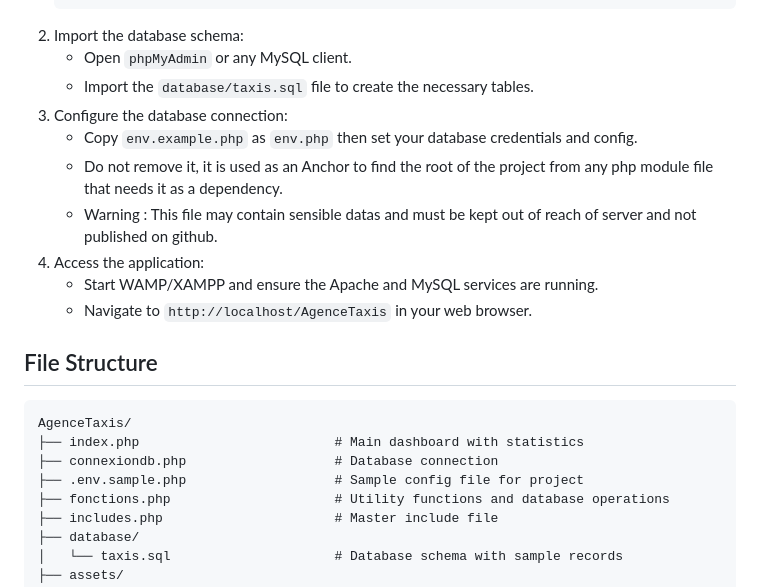
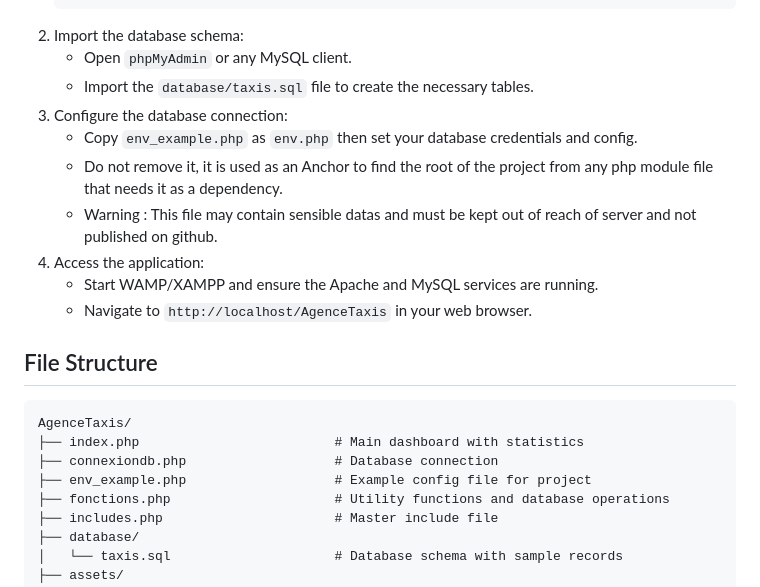
Before and after one commit to OliRati/AgenceTaxis, a Markdown page: readme.md, the part around the change. Drawn GitHub-style.

```diff
--- a/readme.md
+++ b/readme.md
@@ -28,7 +28,7 @@ A simple PHP-based web application for managing a taxi agency's vehicles, driver
    - Open `phpMyAdmin` or any MySQL client.
    - Import the `database/taxis.sql` file to create the necessary tables.
 3. Configure the database connection:
-   - Copy `env.example.php` as `env.php` then set your database credentials
+   - Copy `env_example.php` as `env.php` then set your database credentials
      and config.
    - Do not remove it, it is used as an Anchor to find the root
      of the project from any php module file that needs it as a dependency.
@@ -44,7 +44,7 @@ A simple PHP-based web application for managing a taxi agency's vehicles, driver
 AgenceTaxis/
 ├── index.php                         # Main dashboard with statistics
 ├── connexiondb.php                   # Database connection
-├── .env.sample.php                   # Sample config file for project
+├── env_example.php                   # Example config file for project
 ├── fonctions.php                     # Utility functions and database operations
 ├── includes.php                      # Master include file
 ├── database/
```
